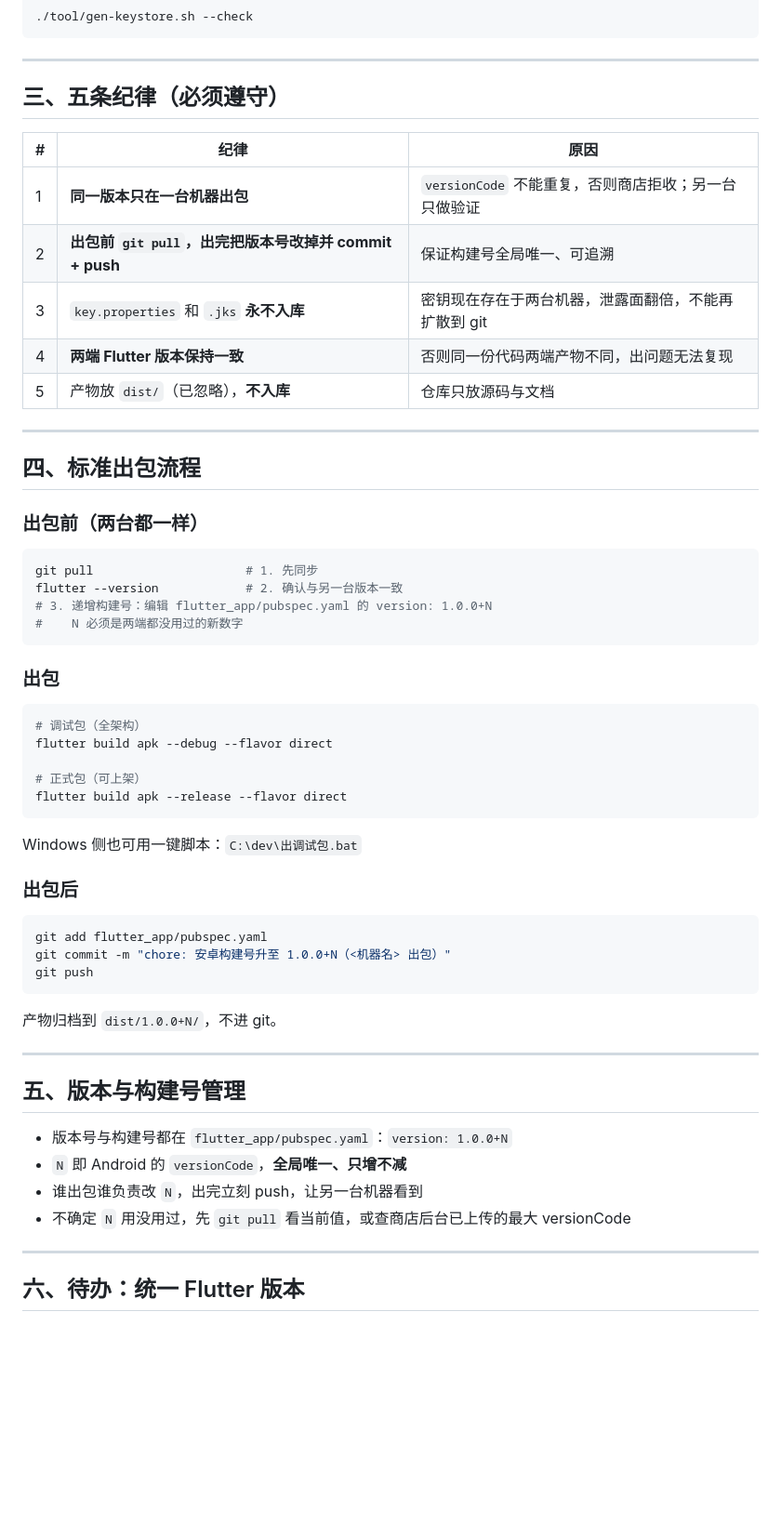
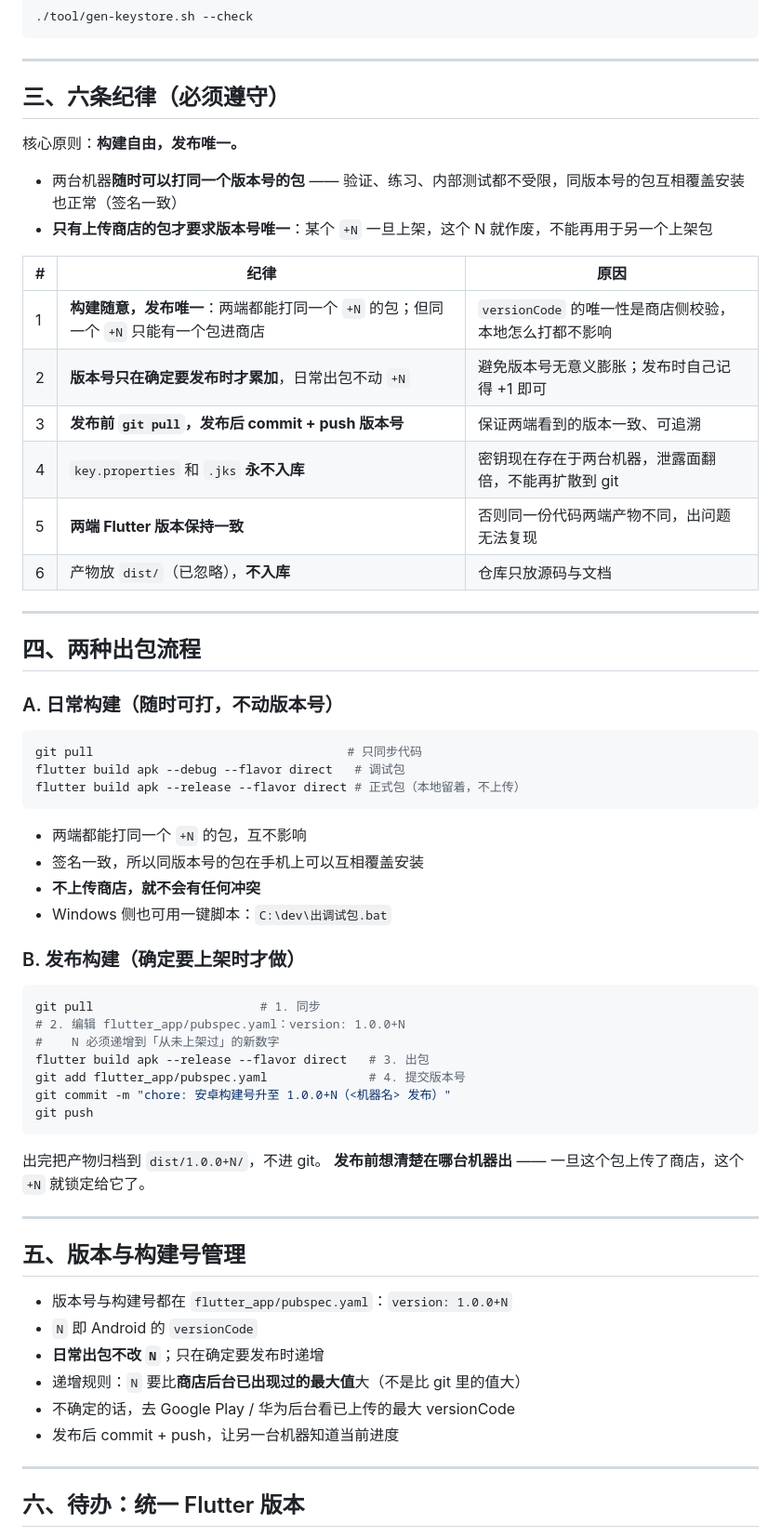
Before and after one commit to leihaocs/shuying, a Markdown page: store/双机出包约定.md, the part around one of its changes. Shown at 93% size. GitHub-like rendering; blank space fills up the shorter version.

Commit message:
docs: 双机出包约定按实际工作方式修订（构建可重复打，发布才累加版本号）
- 纪律调整为六条，核心原则改为「构建自由、发布唯一」
- 第四节拆分为日常构建与发布构建两种流程，日常出包不动版本号
- 版本号只在确定发布时递增，以商店后台已出现的最大 versionCode 为准
- 自查清单拆分为日常与发布两组，发布时才校验 N 的唯一性

````diff
--- a/store/双机出包约定.md
+++ b/store/双机出包约定.md
@@ -47,59 +47,64 @@ keytool -list -v -keystore <keystore路径> -alias shuyingwengu
 
 ---
 
-## 三、五条纪律（必须遵守）
+## 三、六条纪律（必须遵守）
+
+核心原则：**构建自由，发布唯一。**
+
+- 两台机器**随时可以打同一个版本号的包** —— 验证、练习、内部测试都不受限，同版本号的包互相覆盖安装也正常（签名一致）
+- **只有上传商店的包才要求版本号唯一**：某个 `+N` 一旦上架，这个 N 就作废，不能再用于另一个上架包
 
 | # | 纪律 | 原因 |
 |---|---|---|
-| 1 | **同一版本只在一台机器出包** | `versionCode` 不能重复，否则商店拒收；另一台只做验证 |
-| 2 | **出包前 `git pull`，出完把版本号改掉并 commit + push** | 保证构建号全局唯一、可追溯 |
-| 3 | `key.properties` 和 `.jks` **永不入库** | 密钥现在存在于两台机器，泄露面翻倍，不能再扩散到 git |
-| 4 | **两端 Flutter 版本保持一致** | 否则同一份代码两端产物不同，出问题无法复现 |
-| 5 | 产物放 `dist/`（已忽略），**不入库** | 仓库只放源码与文档 |
+| 1 | **构建随意，发布唯一**：两端都能打同一个 `+N` 的包；但同一个 `+N` 只能有一个包进商店 | `versionCode` 的唯一性是商店侧校验，本地怎么打都不影响 |
+| 2 | **版本号只在确定要发布时才累加**，日常出包不动 `+N` | 避免版本号无意义膨胀；发布时自己记得 +1 即可 |
+| 3 | **发布前 `git pull`，发布后 commit + push 版本号** | 保证两端看到的版本一致、可追溯 |
+| 4 | `key.properties` 和 `.jks` **永不入库** | 密钥现在存在于两台机器，泄露面翻倍，不能再扩散到 git |
+| 5 | **两端 Flutter 版本保持一致** | 否则同一份代码两端产物不同，出问题无法复现 |
+| 6 | 产物放 `dist/`（已忽略），**不入库** | 仓库只放源码与文档 |
 
 ---
 
-## 四、标准出包流程
+## 四、两种出包流程
 
-### 出包前（两台都一样）
+### A. 日常构建（随时可打，不动版本号）
 
 ```bash
-git pull                     # 1. 先同步
-flutter --version            # 2. 确认与另一台版本一致
-# 3. 递增构建号：编辑 flutter_app/pubspec.yaml 的 version: 1.0.0+N
-#    N 必须是两端都没用过的新数字
+git pull                                   # 只同步代码
+flutter build apk --debug --flavor direct   # 调试包
+flutter build apk --release --flavor direct # 正式包（本地留着，不上传）
 ```
 
-### 出包
+- 两端都能打同一个 `+N` 的包，互不影响
+- 签名一致，所以同版本号的包在手机上可以互相覆盖安装
+- **不上传商店，就不会有任何冲突**
+- Windows 侧也可用一键脚本：`C:\dev\出调试包.bat`
+
+### B. 发布构建（确定要上架时才做）
 
 ```bash
-# 调试包（全架构）
-flutter build apk --debug --flavor direct
-
-# 正式包（可上架）
-flutter build apk --release --flavor direct
-```
-
-Windows 侧也可用一键脚本：`C:\dev\出调试包.bat`
-
-### 出包后
-
-```bash
-git add flutter_app/pubspec.yaml
-git commit -m "chore: 安卓构建号升至 1.0.0+N（<机器名> 出包）"
+git pull                       # 1. 同步
+# 2. 编辑 flutter_app/pubspec.yaml：version: 1.0.0+N
+#    N 必须递增到「从未上架过」的新数字
+flutter build apk --release --flavor direct   # 3. 出包
+git add flutter_app/pubspec.yaml              # 4. 提交版本号
+git commit -m "chore: 安卓构建号升至 1.0.0+N（<机器名> 发布）"
 git push
 ```
 
-产物归档到 `dist/1.0.0+N/`，不进 git。
+出完把产物归档到 `dist/1.0.0+N/`，不进 git。
+**发布前想清楚在哪台机器出** —— 一旦这个包上传了商店，这个 `+N` 就锁定给它了。
 
 ---
 
 ## 五、版本与构建号管理
 
 - 版本号与构建号都在 `flutter_app/pubspec.yaml`：`version: 1.0.0+N`
-- `N` 即 Android 的 `versionCode`，**全局唯一、只增不减**
-- 谁出包谁负责改 `N`，出完立刻 push，让另一台机器看到
-- 不确定 `N` 用没用过，先 `git pull` 看当前值，或查商店后台已上传的最大 versionCode
+- `N` 即 Android 的 `versionCode`
+- **日常出包不改 `N`**；只在确定要发布时递增
+- 递增规则：`N` 要比**商店后台已出现过的最大值**大（不是比 git 里的值大）
+- 不确定的话，去 Google Play / 华为后台看已上传的最大 versionCode
+- 发布后 commit + push，让另一台机器知道当前进度
 
 ---
 
````
Also changed, not shown: other parts of store/双机出包约定.md (+11 -4 lines).
